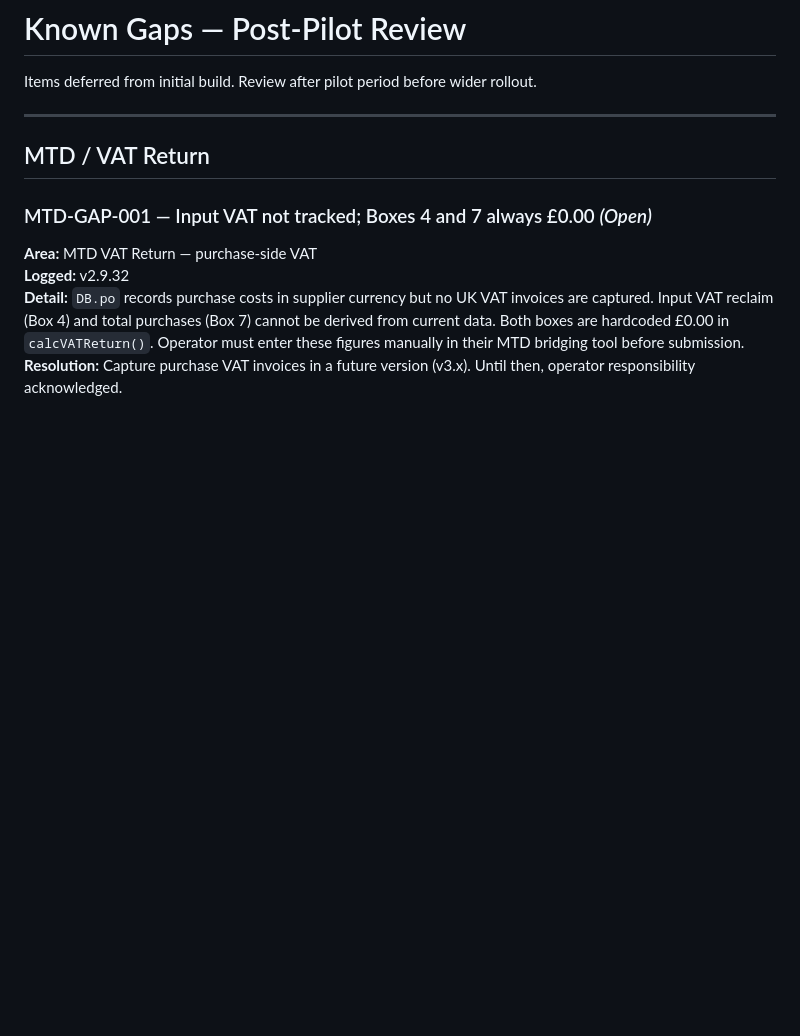
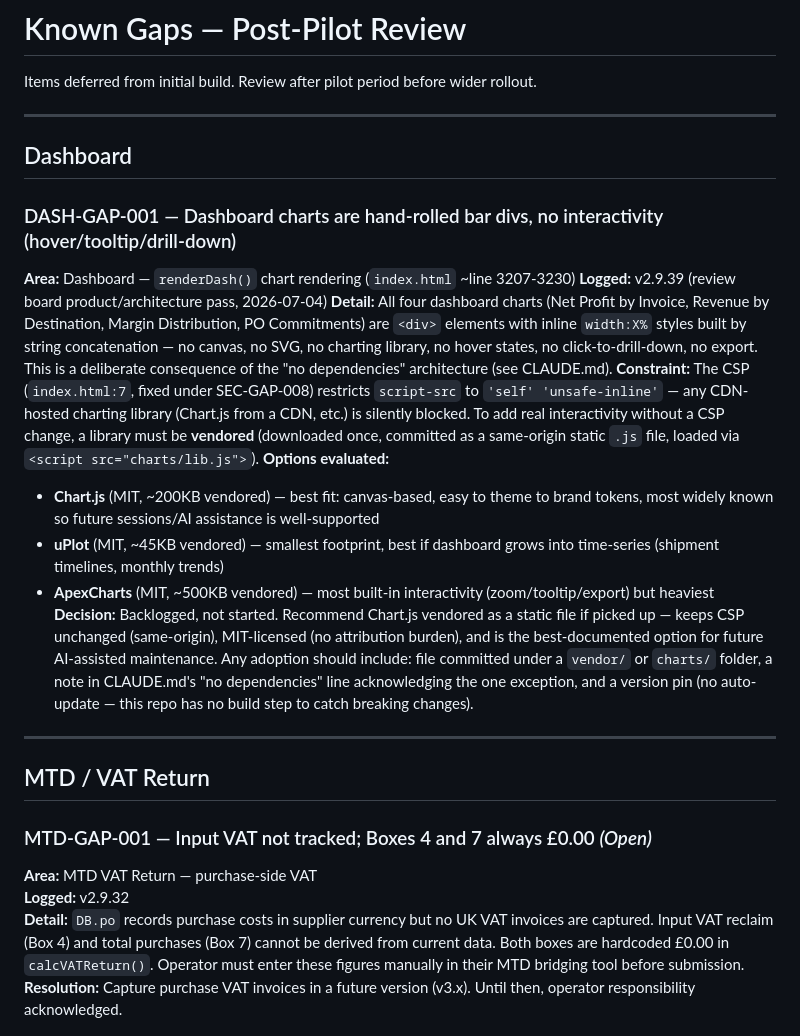
Before and after one commit to stkdcfpm/stackd-ops, a Markdown page: docs/known-gaps.md, the part around the change. Drawn GitHub-style; blank space fills up the shorter version.

Commit message:
docs: backlog DASH-GAP-001 — dashboard charting library options
Documents current state (hand-rolled bar divs, no dependency) and the
CSP constraint (script-src 'self' blocks any CDN library). Recommends
Chart.js vendored as a same-origin static file if picked up, to keep
CSP unchanged and avoid a build pipeline.

Co-Authored-By: Claude Sonnet 5 <noreply@anthropic.com>
Claude-Session: https://claude.ai/code/session_014fVWYLvszcvMRsUaJgECah

```diff
--- a/docs/known-gaps.md
+++ b/docs/known-gaps.md
@@ -1,6 +1,21 @@
 # Known Gaps — Post-Pilot Review
 
 Items deferred from initial build. Review after pilot period before wider rollout.
+
+---
+
+## Dashboard
+
+### DASH-GAP-001 — Dashboard charts are hand-rolled bar divs, no interactivity (hover/tooltip/drill-down)
+**Area:** Dashboard — `renderDash()` chart rendering (`index.html` ~line 3207-3230)
+**Logged:** v2.9.39 (review board product/architecture pass, 2026-07-04)
+**Detail:** All four dashboard charts (Net Profit by Invoice, Revenue by Destination, Margin Distribution, PO Commitments) are `<div>` elements with inline `width:X%` styles built by string concatenation — no canvas, no SVG, no charting library, no hover states, no click-to-drill-down, no export. This is a deliberate consequence of the "no dependencies" architecture (see CLAUDE.md).
+**Constraint:** The CSP (`index.html:7`, fixed under SEC-GAP-008) restricts `script-src` to `'self' 'unsafe-inline'` — any CDN-hosted charting library (Chart.js from a CDN, etc.) is silently blocked. To add real interactivity without a CSP change, a library must be **vendored** (downloaded once, committed as a same-origin static `.js` file, loaded via `<script src="charts/lib.js">`).
+**Options evaluated:**
+- **Chart.js** (MIT, ~200KB vendored) — best fit: canvas-based, easy to theme to brand tokens, most widely known so future sessions/AI assistance is well-supported
+- **uPlot** (MIT, ~45KB vendored) — smallest footprint, best if dashboard grows into time-series (shipment timelines, monthly trends)
+- **ApexCharts** (MIT, ~500KB vendored) — most built-in interactivity (zoom/tooltip/export) but heaviest
+**Decision:** Backlogged, not started. Recommend Chart.js vendored as a static file if picked up — keeps CSP unchanged (same-origin), MIT-licensed (no attribution burden), and is the best-documented option for future AI-assisted maintenance. Any adoption should include: file committed under a `vendor/` or `charts/` folder, a note in CLAUDE.md's "no dependencies" line acknowledging the one exception, and a version pin (no auto-update — this repo has no build step to catch breaking changes).
 
 ---
 
```
